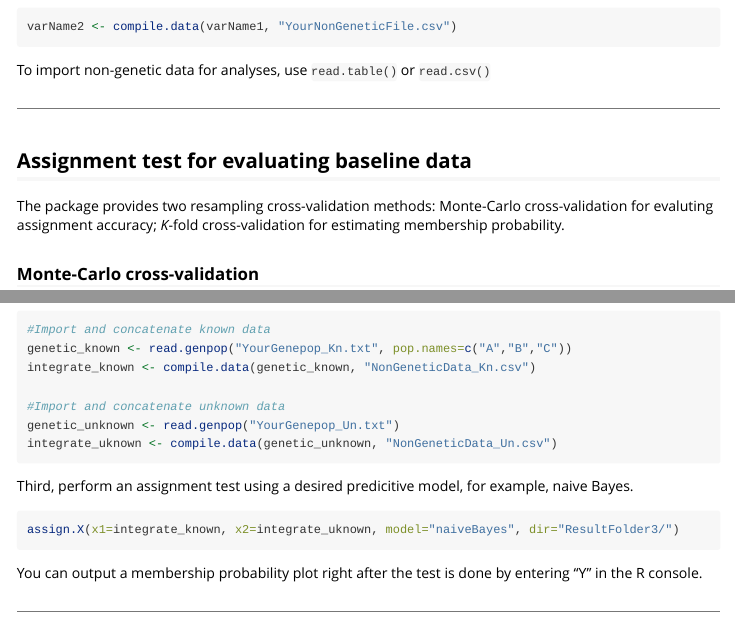
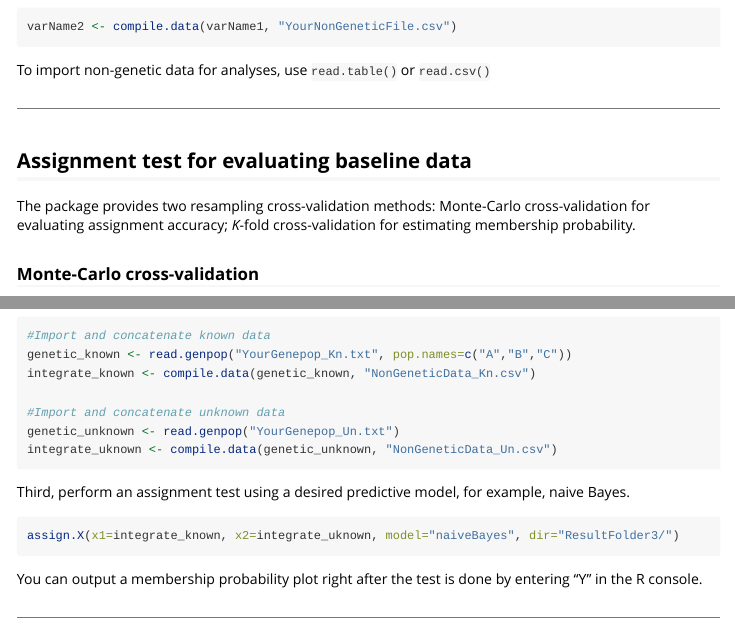
Before and after one commit to alexkychen/assignPOP, an R Markdown document (vignettes/quickstart.Rmd): the page in a window 1100 px wide, from 1140 px down, and a second part further down, joined at a grey line. Rendered offline with R 4.5, knitr and Pandoc, with nearby package versions; some code elsewhere in the file could not run offline; long lines of code are wrapped.

Commit message:
correct typo

````diff
--- a/vignettes/quickstart.Rmd
+++ b/vignettes/quickstart.Rmd
@@ -62,7 +62,7 @@ To import non-genetic data for analyses, use `read.table()` or `read.csv()`
 ***
 ## Assignment test for evaluating baseline data
 
-The package provides two resampling cross-validation methods: Monte-Carlo cross-validation for evaluting assignment accuracy; *K*-fold cross-validation for estimating membership probability.
+The package provides two resampling cross-validation methods: Monte-Carlo cross-validation for evaluating assignment accuracy; *K*-fold cross-validation for estimating membership probability.
 
 ### Monte-Carlo cross-validation
 
@@ -96,7 +96,7 @@ integrate_uknown <- compile.data(genetic_unknown, "NonGeneticData_Un.csv")
 
 ```
 
-Third, perform an assignment test using a desired predicitive model, for example, naive Bayes.
+Third, perform an assignment test using a desired predictive model, for example, naive Bayes.
 ```{r, eval=FALSE}
 assign.X(x1=integrate_known, x2=integrate_uknown, model="naiveBayes", dir="ResultFolder3/")
 
````
Also changed, not shown: vignettes/quickstart.Rmd (4 more changed lines).
